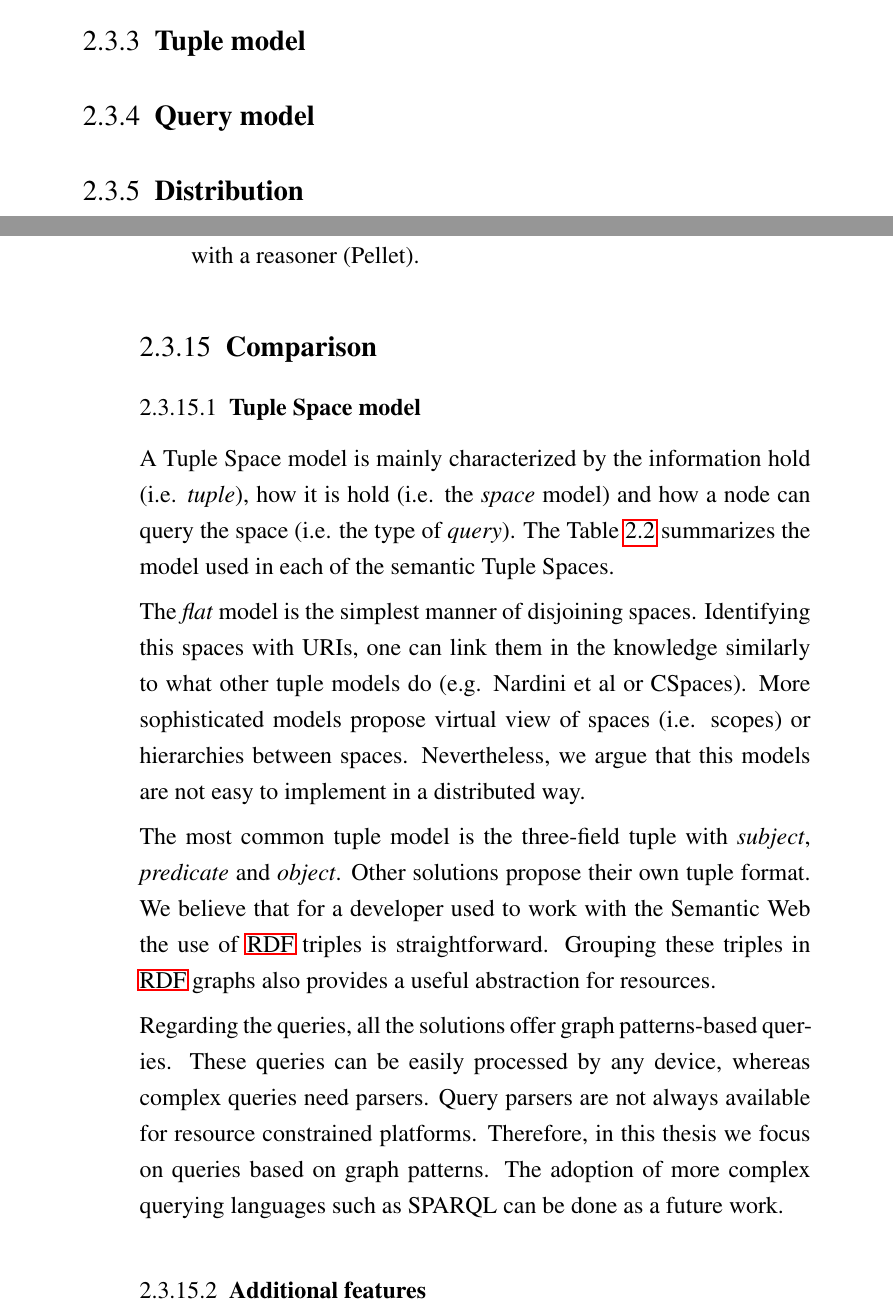
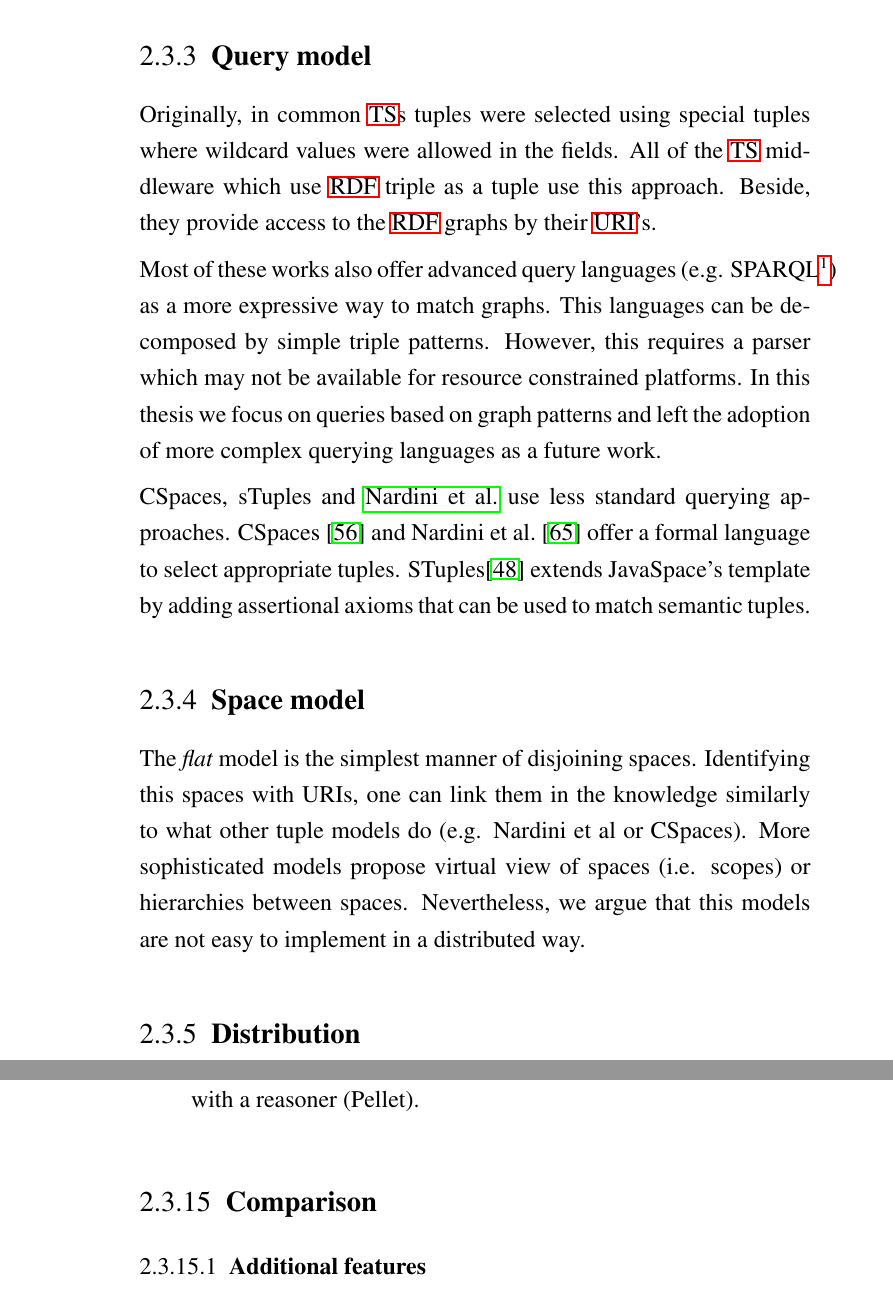
Before and after one commit to gomezgoiri/dissertation, a LaTeX thesis (dissertation.tex, which reads 2_state_of_the_art/3_tsc.tex): two parts of pages 56 and 65 of 169 before the commit and two parts of pages 57 and 67 of 169 after it, joined at a grey line, cut so that both start at the same text. Compiled offline with pdfLaTeX; a LaTeX package or settings file that is missing is left out.

Commit message:
Tuple y query model escrito.

```diff
--- a/2_state_of_the_art/3_tsc.tex
+++ b/2_state_of_the_art/3_tsc.tex
@@ -80,3 +87,2 @@ In any case, it is by not means not mandatory in our solution because:
 
 
-\subsection{Tuple model}
@@ -86,3 +105,28 @@ In any case, it is by not means not mandatory in our solution because:
+Originally, in common \ac{ts}s tuples were selected using special tuples where wildcard values were allowed in the fields.
+All of the \ac{ts} middleware which use \ac{rdf} triple as a tuple use this approach.
+Beside, they provide access to the \ac{rdf} graphs by their \ac{uri}'s.
+
+Most of these works also offer advanced query languages (e.g. SPARQL\footnote{\url{http://www.w3.org/TR/rdf-sparql-query/}}) as a more expressive way to match graphs.
+This languages can be decomposed by simple triple patterns.
+However, this requires a parser which may not be available for resource constrained platforms.
+In this thesis we focus on queries based on graph patterns and left the adoption of more complex querying languages as a future work.
+
+CSpaces, sTuples and \citeauthor{nardini_semantic_2013} use less standard querying approaches.
+CSpaces \citep{martinrecuerda_towards_2005} and \citet{nardini_semantic_2013} offer a formal language to select appropriate tuples.
+STuples\citep{khushraj_stuples:_2004} extends JavaSpace's template by adding assertional axioms that can be used to match semantic tuples.
+
+
+\subsection{Space model}
+
+The \emph{flat} model is the simplest manner of disjoining spaces.
+Identifying this spaces with URIs, one can link them in the knowledge similarly to what other tuple models do (e.g. Nardini et al or CSpaces). % TODO comprobar
+More sophisticated models propose virtual view of spaces (i.e. scopes) or hierarchies between spaces.
+Nevertheless, we argue that this models are not easy to implement in a distributed way. % extenderlo despues?
+% TODO y qué?
+
+
+\input{2_state_of_the_art/tables/ts_model}
+
 
 
 \subsection{Distribution} % o después de space model o integrado!
@@ -418,34 +462,6 @@ They extend TuCSoN providing semantic tuples, templates, primitives, reactions a
 %	Porque es muy bonito poner ideas felices, pero no ha sido implementado nunca!
 
 
-\subsubsection{\acl{ts} model}
-
-A \acl{ts} model is mainly characterized by the information hold (i.e. \emph{tuple}),
-how it is hold (i.e. the \emph{space} model)
-and how a node can query the space (i.e. the type of \emph{query}).
-The Table~\ref{tab:comparisonTS} summarizes the model used in each of the semantic \aclp{ts}.
-
-The \emph{flat} model is the simplest manner of disjoining spaces.
-Identifying this spaces with URIs, one can link them in the knowledge similarly to what other tuple models do (e.g. Nardini et al or CSpaces). % TODO comprobar
-More sophisticated models propose virtual view of spaces (i.e. scopes) or hierarchies between spaces.
-Nevertheless, we argue that this models are not easy to implement in a distributed way. % extenderlo despues?
-% TODO y qué?
-
-The most common tuple model is the three-field tuple with \emph{subject}, \emph{predicate} and \emph{object}.
-Other solutions propose their own tuple format.
-We believe that for a developer used to work with the Semantic Web the use of \ac{rdf} triples is straightforward.
-Grouping these triples in \ac{rdf} graphs also provides a useful abstraction for resources.
-% TODO aclarar bien porqu TSC se centra en grafos y tsc++ no!
-
-Regarding the queries, all the solutions offer graph patterns-based queries.
-These queries can be easily processed by any device, whereas complex queries need parsers.
-% TODO decir que se puede simplificar en consultas tipo patrones y no al revés!
-Query parsers are not always available for resource constrained platforms.
-Therefore, in this thesis we focus on queries based on graph patterns.
-The adoption of more complex querying languages such as SPARQL can be done as a future work. % TODO cita SPARQL?
-
-
-\input{2_state_of_the_art/tables/ts_model}
 
 
 
```
Also changed, not shown: 2_state_of_the_art/3_tsc.tex (33 more changed lines).
